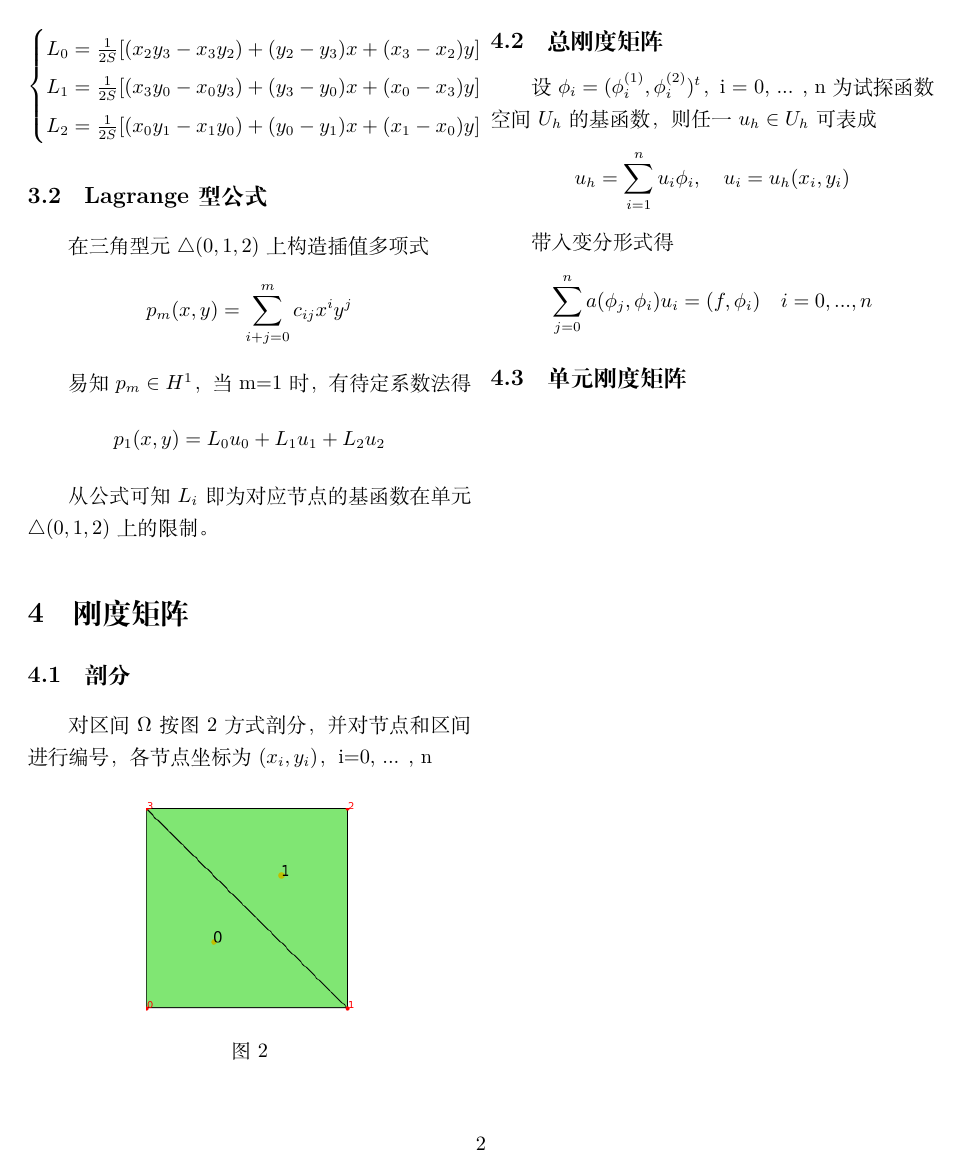
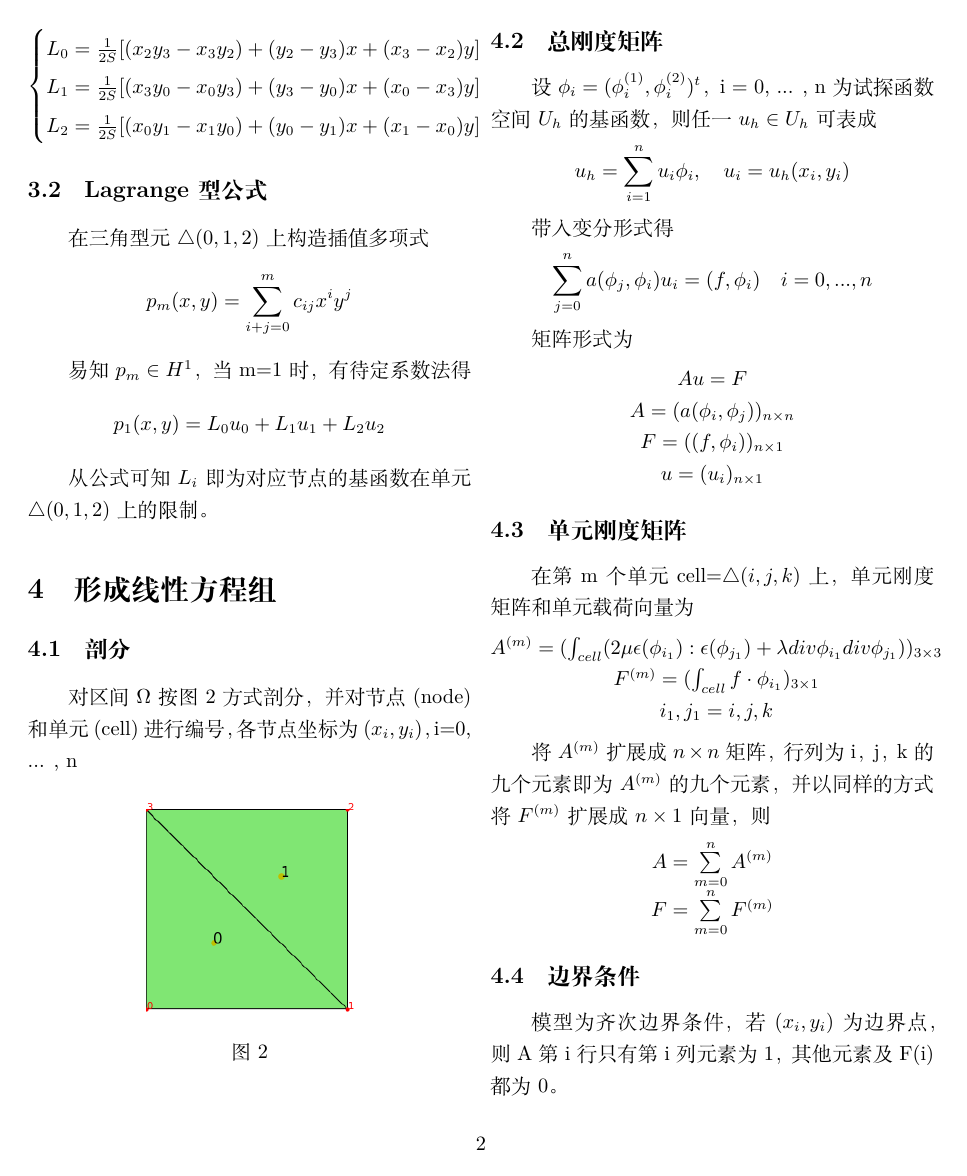
Before and after one commit to Chisa0/Graduation-Design, a LaTeX document (tex/ElastictyFEM.tex): page 3 of 3. Compiled offline with XeLaTeX.

```diff
--- a/tex/ElastictyFEM.tex
+++ b/tex/ElastictyFEM.tex
@@ -151,11 +147,11 @@
 \par
 从公式可知$L_i$即为对应节点的基函数在单元$ \bigtriangleup(0,1,2) $上的限制。
 
-\section{刚度矩阵}
+\section{形成线性方程组}
 
 \subsection{剖分}
 
-对区间 $\Omega$ 按图2方式剖分，并对节点和区间进行编号，各节点坐标为$(x_i,y_i)$， i=0, ... , n
+对区间 $\Omega$ 按图2方式剖分，并对节点(node)和单元(cell)进行编号，各节点坐标为$(x_i,y_i)$， i=0, ... , n
 
 \begin{figure}[hb]
 	\centering
@@ -175,6 +171,42 @@
 	\sum\limits_{j=0}^n a(\phi_j, \phi_i) u_i = (f,\phi_i) \quad i=0, ... ,n
 $$
 
+矩阵形式为
+$$
+\begin{matrix}
+	A u = F \\
+	A = (a(\phi_i, \phi_j))_{n \times n} \\
+	F = ((f,\phi_i))_{n \times 1} \\
+	u = (u_i)_{n \times 1}
+\end{matrix}
+$$
+
 \subsection{单元刚度矩阵}
 
+在第m个单元cell=$\bigtriangleup(i,j,k)$上，单元刚度矩阵和单元载荷向量为
+$$
+\begin{matrix}
+	A^{(m)} = (\int_{cell} (2 \mu \epsilon(\phi_{i_1}) : \epsilon(\phi_{j_1}) + \lambda div \phi_{i_1} div \phi_{j_1}))_{3 \times 3} \\
+	F^{(m)} = (\int_{cell} f \cdot \phi_{i_1})_{3 \times 1} \\
+	i_1, j_1 = i, j, k
+\end{matrix}
+$$
+
+将$A^{(m)}$扩展成$n \times n$矩阵，行列为i，j，k的九个元素即为$A^{(m)}$的九个元素，并以同样的方式将$F^{(m)}$扩展成$n \times 1$向量，则
+$$
+\begin{matrix}
+	A = \sum\limits_{m=0}^n A^{(m)} \\
+	F = \sum\limits_{m=0}^n F^{(m)}
+\end{matrix}
+$$
+
+\subsection{边界条件}
+
+模型为齐次边界条件，若$(x_i,y_i)$为边界点，则 A 第 i 行只有第 i 列元素为1，其他元素及  F(i) 都为0。
+
+%\vfill \newpage
+
+%\bibliographystyle{unsrt}
+%\bibliography{interface_problem}
+
 \end{document}
```
Also changed, not shown: tex/ElastictyFEM.bbl (added), tex/ElastictyFEM.pdf, tex/ElastictyFEM.tex (10 more changed lines), 6 other files.
